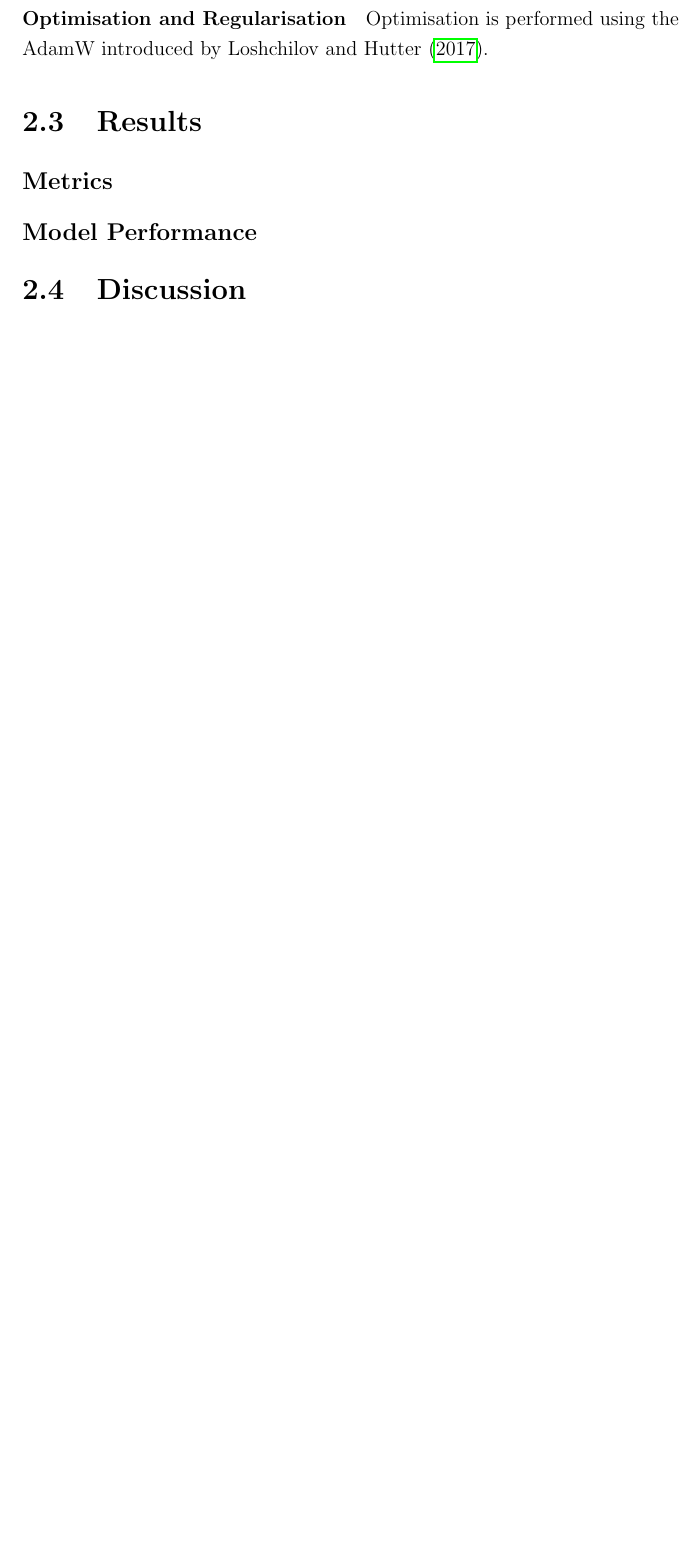
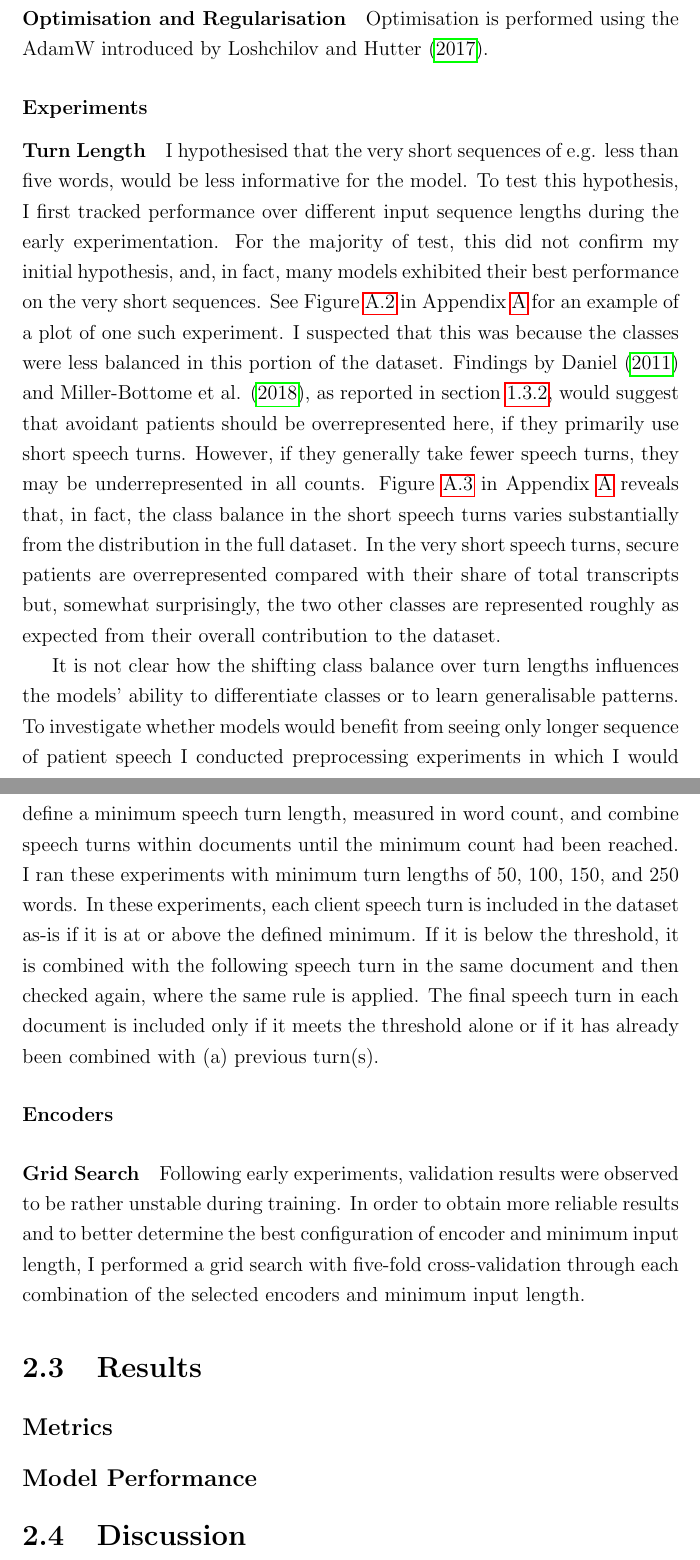
Before and after one commit to Fred-Bred/SDS-thesis, a LaTeX thesis (TeX/main.tex): part of page 54 of 73 before the commit and two parts of pages 54 and 55 of 79 after it, the two joined at a grey line, cut so that both start at the same text, the shorter picture padded with empty space. Compiled offline with pdfLaTeX.

Commit message:
Update doc with experiments and figures

```diff
--- a/TeX/main.tex
+++ b/TeX/main.tex
@@ -664,6 +664,30 @@ This schedule implements a linear warm-up for a specified fraction of the traini
 \paragraph*{Optimisation and Regularisation}
 Optimisation is performed using the AdamW introduced by Loshchilov and Hutter \citeyear{AdamW}.
 
+\subsubsection*{Experiments}
+\paragraph*{Turn Length}
+I hypothesised that the very short sequences of e.g. less than five words, would be less informative for the model.
+To test this hypothesis, I first tracked performance over different input sequence lengths during the early experimentation.
+For the majority of test, this did not confirm my initial hypothesis, and, in fact, many models exhibited their best performance on the very short sequences.
+See Figure \ref{fig: acc over turn len} in Appendix \ref{App: Figures} for an example of a plot of one such experiment.
+I suspected that this was because the classes were less balanced in this portion of the dataset.
+Findings by Daniel \citeyear{Daniel2011} and Miller-Bottome et al. \citeyear{MillerBottome2018}, as reported in section \ref{sec:Differentiable approaches}, would suggest that avoidant patients should be overrepresented here, if they primarily use short speech turns.
+However, if they generally take fewer speech turns, they may be underrepresented in all counts.
+Figure \ref{fig: class balance turn len} in Appendix \ref{App: Figures} reveals that, in fact, the class balance in the short speech turns varies substantially from the distribution in the full dataset.
+In the very short speech turns, secure patients are overrepresented compared with their share of total transcripts but, somewhat surprisingly, the two other classes are represented roughly as expected from their overall contribution to the dataset.
+
+It is not clear how the shifting class balance over turn lengths influences the models' ability to differentiate classes or to learn generalisable patterns.
+To investigate whether models would benefit from seeing only longer sequence of patient speech I conducted preprocessing experiments in which I would define a minimum speech turn length, measured in word count, and combine speech turns within documents until the minimum count had been reached.
+I ran these experiments with minimum turn lengths of 50, 100, 150, and 250 words.
+In these experiments, each client speech turn is included in the dataset as-is if it is at or above the defined minimum.
+If it is below the threshold, it is combined with the following speech turn in the same document and then checked again, where the same rule is applied.
+The final speech turn in each document is included only if it meets the threshold alone or if it has already been combined with (a) previous turn(s).
+
+\paragraph*{Encoders}
+
+\paragraph*{Grid Search}
+Following early experiments, validation results were observed to be rather unstable during training.
+In order to obtain more reliable results and to better determine the best configuration of encoder and minimum input length, I performed a grid search with five-fold cross-validation through each combination of the selected encoders and minimum input length.
 
 \section{Results}
 \subsection*{Metrics}
```
Also changed, not shown: TeX/PACS_Patient_turn_length.png (added), TeX/full_turn_length_distribution.png (added), TeX/metrics_by_length_2024.03.13_11.54.44_model 7 2.png (added), TeX/turn_length_distribution_by_class.png (added), TeX/main.tex (21 more changed lines).
